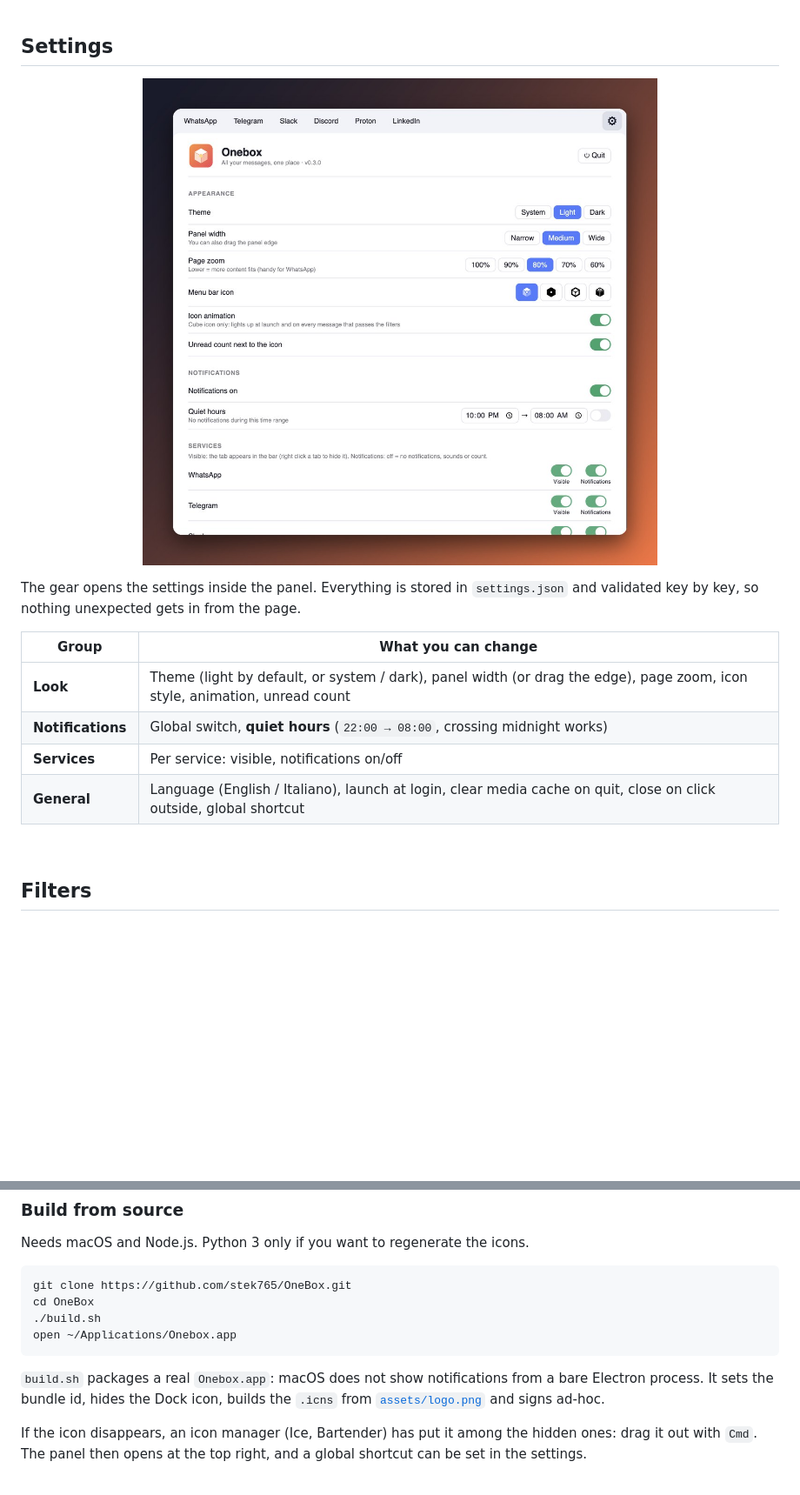
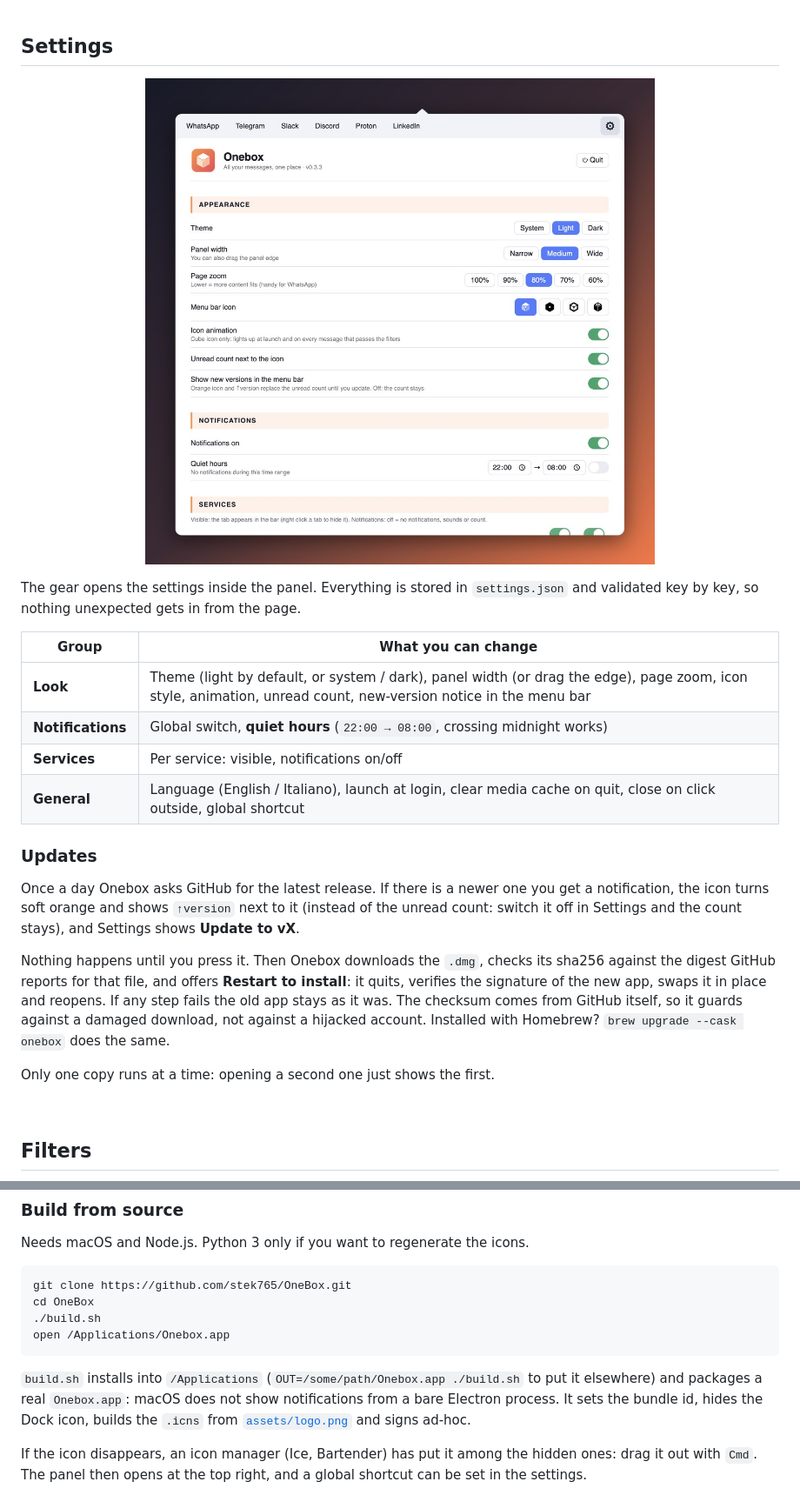
Before and after one commit to stek765/OneBox, a Markdown page: README.md, 2 parts joined by grey strips. Shown: that part at 87% size. Drawn GitHub-style; pictures changed too: docs/settings.jpg; blank space fills up the shorter version.

Commit message:
Document in-app updates, refresh the settings screenshot
New Updates section in the README, new settings.jpg showing the section headers and the new-version switch, build.sh now installs into /Applications, main.js is about 400 lines.

````diff
--- a/README.md
+++ b/README.md
@@ -80,10 +80,26 @@ page.
 
 | Group | What you can change |
 |---|---|
-| **Look** | Theme (light by default, or system / dark), panel width (or drag the edge), page zoom, icon style, animation, unread count |
+| **Look** | Theme (light by default, or system / dark), panel width (or drag the edge), page zoom, icon style, animation, unread count, new-version notice in the menu bar |
 | **Notifications** | Global switch, **quiet hours** (`22:00 → 08:00`, crossing midnight works) |
 | **Services** | Per service: visible, notifications on/off |
 | **General** | Language (English / Italiano), launch at login, clear media cache on quit, close on click outside, global shortcut |
+
+### Updates
+
+Once a day Onebox asks GitHub for the latest release. If there is a newer one you
+get a notification, the icon turns soft orange and shows `↑version` next to it
+(instead of the unread count: switch it off in Settings and the count stays), and
+Settings shows **Update to vX**.
+
+Nothing happens until you press it. Then Onebox downloads the `.dmg`, checks its
+sha256 against the digest GitHub reports for that file, and offers **Restart to
+install**: it quits, verifies the signature of the new app, swaps it in place and
+reopens. If any step fails the old app stays as it was. The checksum comes from
+GitHub itself, so it guards against a damaged download, not against a hijacked
+account. Installed with Homebrew? `brew upgrade --cask onebox` does the same.
+
+Only one copy runs at a time: opening a second one just shows the first.
 
 <br>
 
@@ -177,10 +193,10 @@ Needs macOS and Node.js. Python 3 only if you want to regenerate the icons.
 git clone https://github.com/stek765/OneBox.git
 cd OneBox
 ./build.sh
-open ~/Applications/Onebox.app
+open /Applications/Onebox.app
 ```
 
-`build.sh` packages a real `Onebox.app`: macOS does not show notifications from a
+`build.sh` installs into `/Applications` (`OUT=/some/path/Onebox.app ./build.sh` to put it elsewhere) and packages a real `Onebox.app`: macOS does not show notifications from a
 bare Electron process. It sets the bundle id, hides the Dock icon, builds the
 `.icns` from [`assets/logo.png`](assets/logo.png) and signs ad-hoc.
 
````
Also changed, not shown: other parts of README.md (+3 -3 lines).
